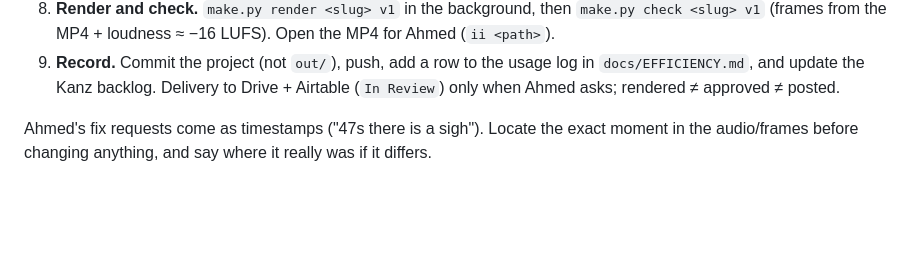
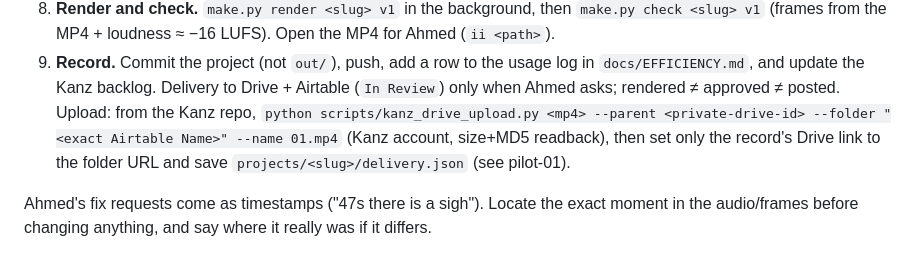
Before and after one commit to yasserr98/kanz-motion, a Markdown page: AGENTS.md, the part around the change. Drawn GitHub-style; blank space fills up the shorter version.

Commit message:
Checklist: how to upload a finished video to the Kanz Drive
Co-Authored-By: Claude Opus 5.5 <noreply@anthropic.com>

```diff
--- a/AGENTS.md
+++ b/AGENTS.md
@@ -31,6 +31,9 @@ repo or a Kanz worktree (worktrees do not contain this folder; use the absolute
 9. **Record.** Commit the project (not `out/`), push, add a row to the usage log in
    `docs/EFFICIENCY.md`, and update the Kanz backlog. Delivery to Drive + Airtable (`In Review`)
    only when Ahmed asks; rendered ≠ approved ≠ posted.
+   Upload: from the Kanz repo, `python scripts/kanz_drive_upload.py <mp4> --parent <private-drive-id>
+   --folder "<exact Airtable Name>" --name 01.mp4` (Kanz account, size+MD5 readback), then set only the
+   record's Drive link to the folder URL and save `projects/<slug>/delivery.json` (see pilot-01).
 
 Ahmed's fix requests come as timestamps ("47s there is a sigh"). Locate the exact moment in the
 audio/frames before changing anything, and say where it really was if it differs.
```
